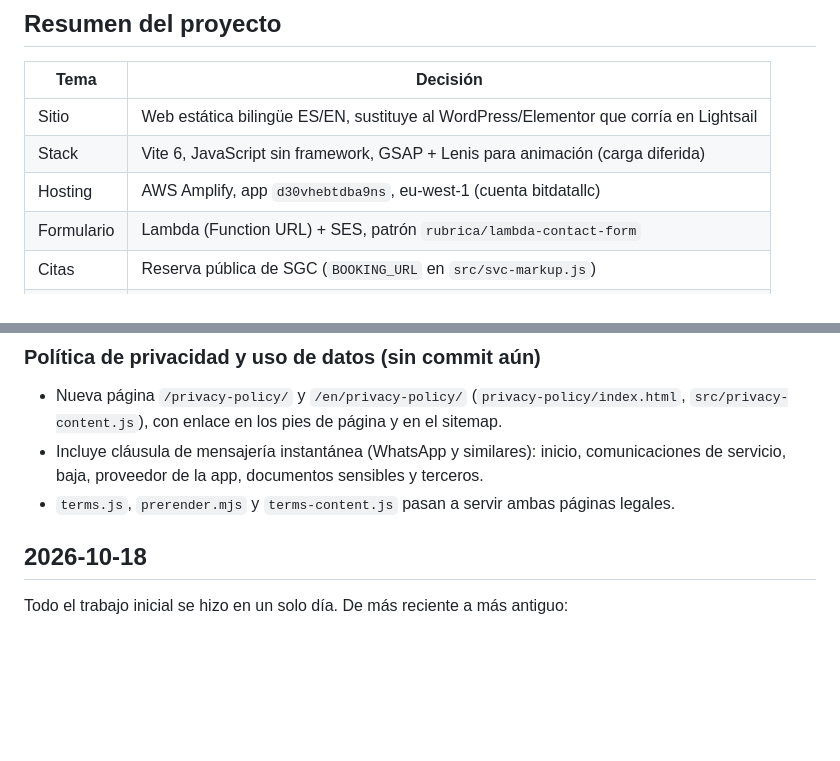
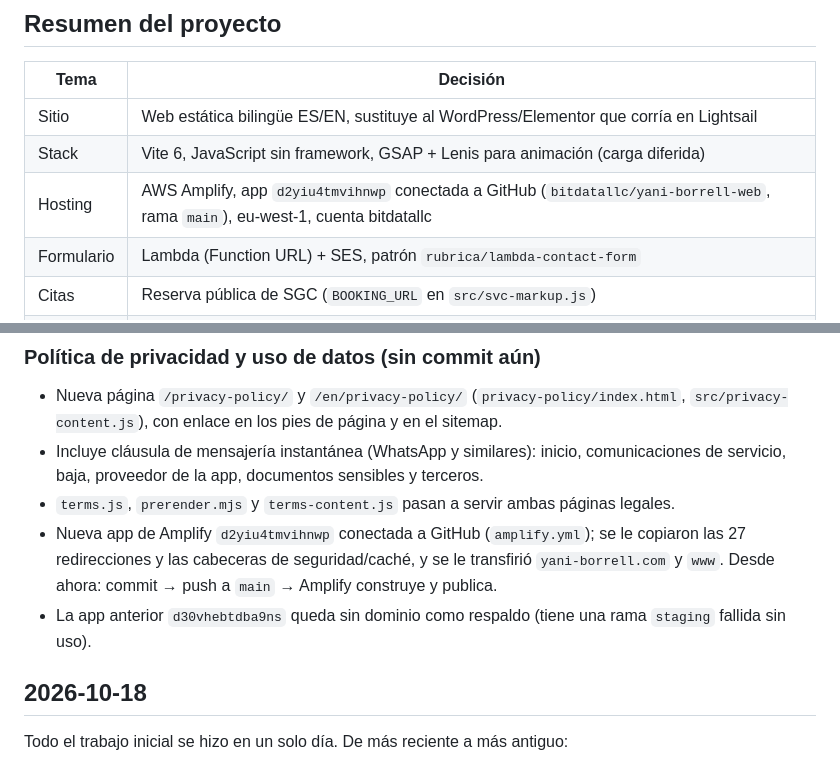
Before and after one commit to bitdatallc/yani-borrell-web, a Markdown page: CHANGELOG.md, 2 parts joined by grey strips. Rendered like a GitHub page; blank space fills up the shorter version.

```diff
--- a/CHANGELOG.md
+++ b/CHANGELOG.md
@@ -12,7 +12,7 @@ Registro de cambios de la web de Yani Borrell (YB Consultancy). Reconstruido a p
 |---|---|
 | Sitio | Web estática bilingüe ES/EN, sustituye al WordPress/Elementor que corría en Lightsail |
 | Stack | Vite 6, JavaScript sin framework, GSAP + Lenis para animación (carga diferida) |
-| Hosting | AWS Amplify, app `d30vhebtdba9ns`, eu-west-1 (cuenta bitdatallc) |
+| Hosting | AWS Amplify, app `d2yiu4tmvihnwp` conectada a GitHub (`bitdatallc/yani-borrell-web`, rama `main`), eu-west-1, cuenta bitdatallc |
 | Formulario | Lambda (Function URL) + SES, patrón `rubrica/lambda-contact-form` |
 | Citas | Reserva pública de SGC (`BOOKING_URL` en `src/svc-markup.js`) |
 | DNS | Route 53, zona `Z077391127VV4H3ONMHKV`; correo (Zoho) independiente de la web |
@@ -25,6 +25,8 @@ Registro de cambios de la web de Yani Borrell (YB Consultancy). Reconstruido a p
 - Nueva página `/privacy-policy/` y `/en/privacy-policy/` (`privacy-policy/index.html`, `src/privacy-content.js`), con enlace en los pies de página y en el sitemap.
 - Incluye cláusula de mensajería instantánea (WhatsApp y similares): inicio, comunicaciones de servicio, baja, proveedor de la app, documentos sensibles y terceros.
 - `terms.js`, `prerender.mjs` y `terms-content.js` pasan a servir ambas páginas legales.
+- Nueva app de Amplify `d2yiu4tmvihnwp` conectada a GitHub (`amplify.yml`); se le copiaron las 27 redirecciones y las cabeceras de seguridad/caché, y se le transfirió `yani-borrell.com` y `www`. Desde ahora: commit → push a `main` → Amplify construye y publica.
+- La app anterior `d30vhebtdba9ns` queda sin dominio como respaldo (tiene una rama `staging` fallida sin uso).
 
 ## 2026-10-18
 
```
Also changed, not shown: README.md (+2 -2 lines).
